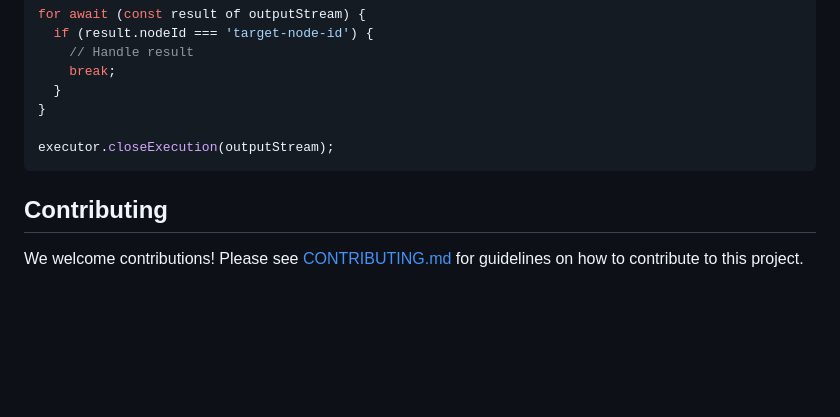
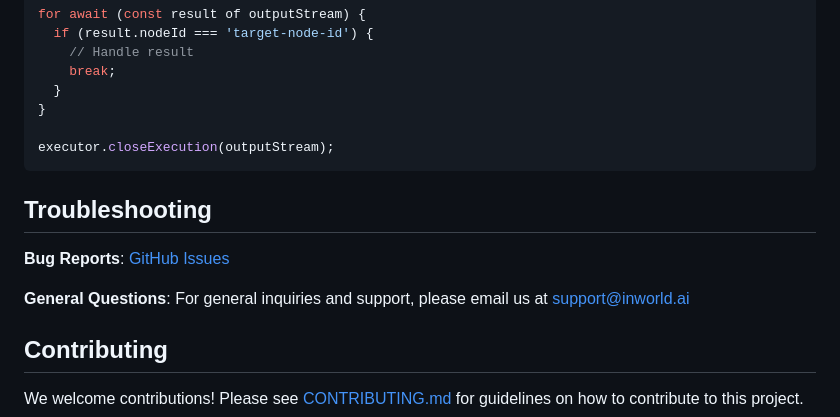
Before and after one commit to inworld-ai/runtime-comic-generator, a Markdown page: README.md, the part around the change. Rendered like a GitHub page; blank space fills up the shorter version.

````diff
--- a/README.md
+++ b/README.md
@@ -154,6 +154,12 @@ for await (const result of outputStream) {
 executor.closeExecution(outputStream);
 ```
 
+## Troubleshooting
+
+**Bug Reports**: [GitHub Issues](https://github.com/inworld/comic-generator/issues)
+
+**General Questions**: For general inquiries and support, please email us at support@inworld.ai
+
 ## Contributing
 
 We welcome contributions! Please see [CONTRIBUTING.md](CONTRIBUTING.md) for guidelines on how to contribute to this project.
````
